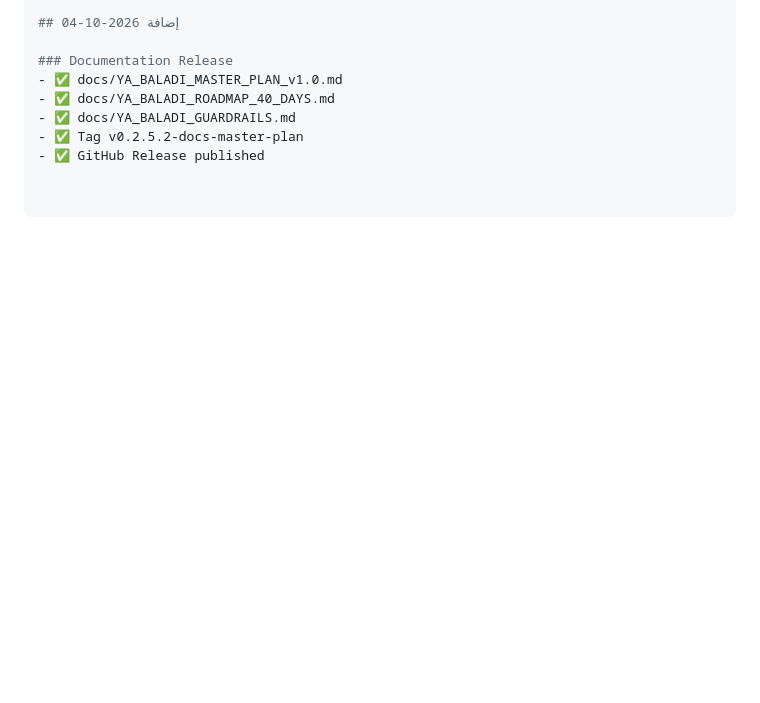
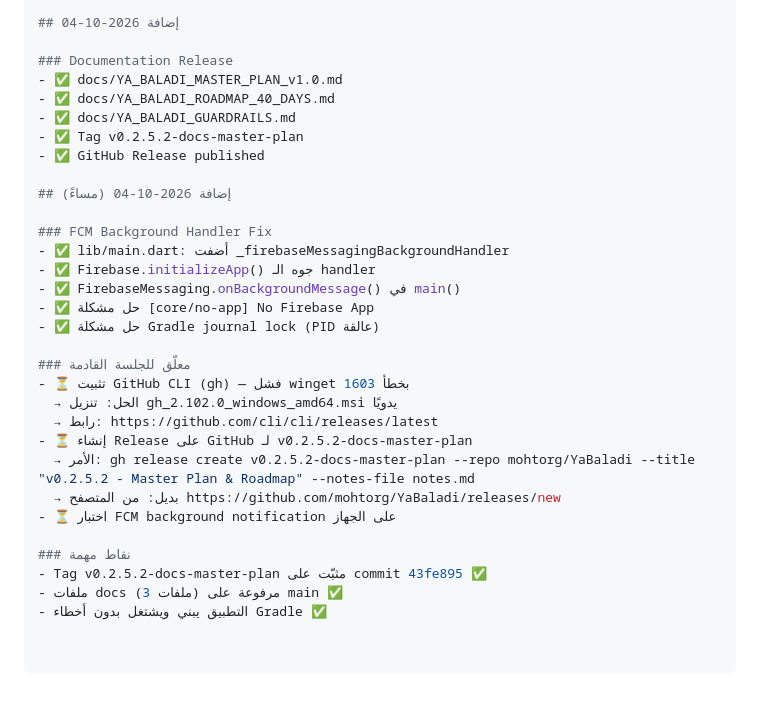
Before and after one commit to mohtorg/YaBaladi, a Markdown page: SESSION_STATE.md, the part around the change. Rendered like a GitHub page; blank space fills up the shorter version.

Commit message:
docs: update session state with FCM fix and pending tasks

```diff
--- a/SESSION_STATE.md
+++ b/SESSION_STATE.md
@@ -150,3 +150,26 @@ git log --oneline -3
 - ✅ docs/YA_BALADI_GUARDRAILS.md
 - ✅ Tag v0.2.5.2-docs-master-plan
 - ✅ GitHub Release published
+
+## إضافة 2026-10-04 (مساءً)
+
+### FCM Background Handler Fix
+- ✅ lib/main.dart: أضفت _firebaseMessagingBackgroundHandler
+- ✅ Firebase.initializeApp() جوه الـ handler
+- ✅ FirebaseMessaging.onBackgroundMessage() في main()
+- ✅ حل مشكلة [core/no-app] No Firebase App
+- ✅ حل مشكلة Gradle journal lock (PID عالقة)
+
+### معلّق للجلسة القادمة
+- ⏳ تثبيت GitHub CLI (gh) — فشل winget بخطأ 1603
+  → الحل: تنزيل gh_2.102.0_windows_amd64.msi يدويًا
+  → رابط: https://github.com/cli/cli/releases/latest
+- ⏳ إنشاء Release على GitHub لـ v0.2.5.2-docs-master-plan
+  → الأمر: gh release create v0.2.5.2-docs-master-plan --repo mohtorg/YaBaladi --title "v0.2.5.2 - Master Plan & Roadmap" --notes-file notes.md
+  → بديل: من المتصفح https://github.com/mohtorg/YaBaladi/releases/new
+- ⏳ اختبار FCM background notification على الجهاز
+
+### نقاط مهمة
+- Tag v0.2.5.2-docs-master-plan مثبّت على commit 43fe895 ✅
+- ملفات docs (3 ملفات) مرفوعة على main ✅
+- التطبيق يبني ويشتغل بدون أخطاء Gradle ✅
```
